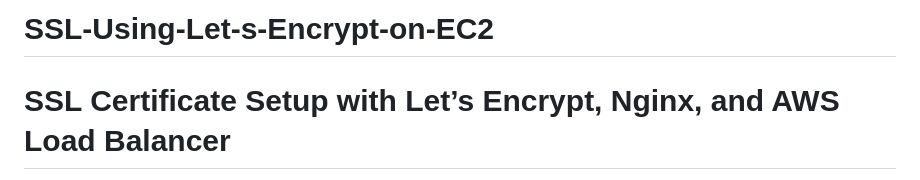
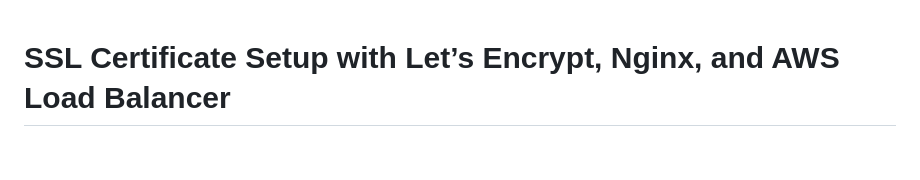
Before and after one commit to Naveen-cloud-DevOps/SSL-Using-Let-s-Encrypt-on-EC2, a Markdown page: README.md, the part around the change. GitHub-like rendering; blank space fills up the shorter version.

```diff
--- a/README.md
+++ b/README.md
@@ -1,4 +1,3 @@
-# SSL-Using-Let-s-Encrypt-on-EC2
 # SSL Certificate Setup with Let’s Encrypt, Nginx, and AWS Load Balancer
 
 This guide explains how to generate an SSL certificate using **Certbot** on an **Nginx EC2 instance**, import it into **AWS Certificate Manager (ACM)**, and attach it to an **AWS Load Balancer**.
```
